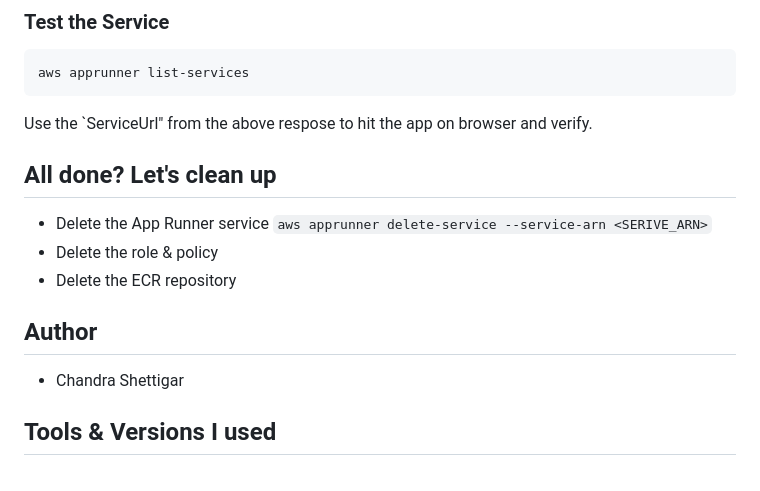
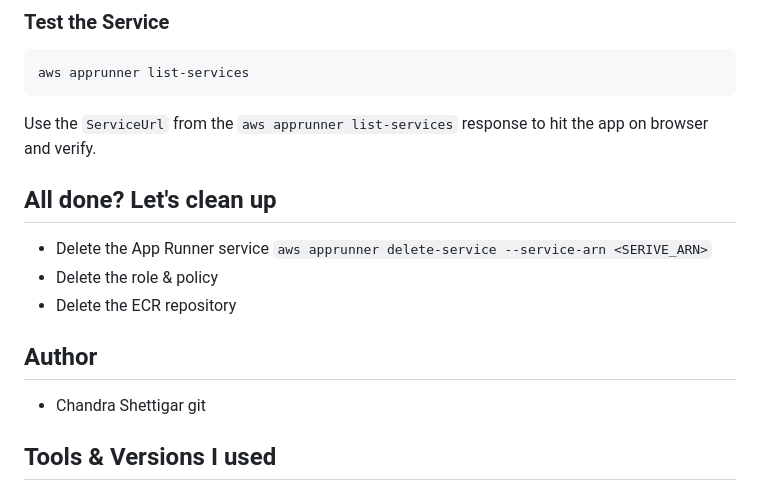
Before and after one commit to devteds/docker-on-aws-apprunner, a Markdown page: README.md, the part around the change. Drawn GitHub-style.

````diff
--- a/README.md
+++ b/README.md
@@ -79,7 +79,7 @@ aws apprunner create-service --cli-input-yaml file://$PWD/aws/apprunner-nginx-se
 aws apprunner list-services
 ```
 
-Use the `ServiceUrl" from the above respose to hit the app on browser and verify.
+Use the `ServiceUrl` from the `aws apprunner list-services` response to hit the app on browser and verify.
 
 
 ## All done? Let's clean up
@@ -92,7 +92,7 @@ Use the `ServiceUrl" from the above respose to hit the app on browser and verify
 ## Author
 
 - Chandra Shettigar
-
+git
 
 ## Tools & Versions I used
 
````
